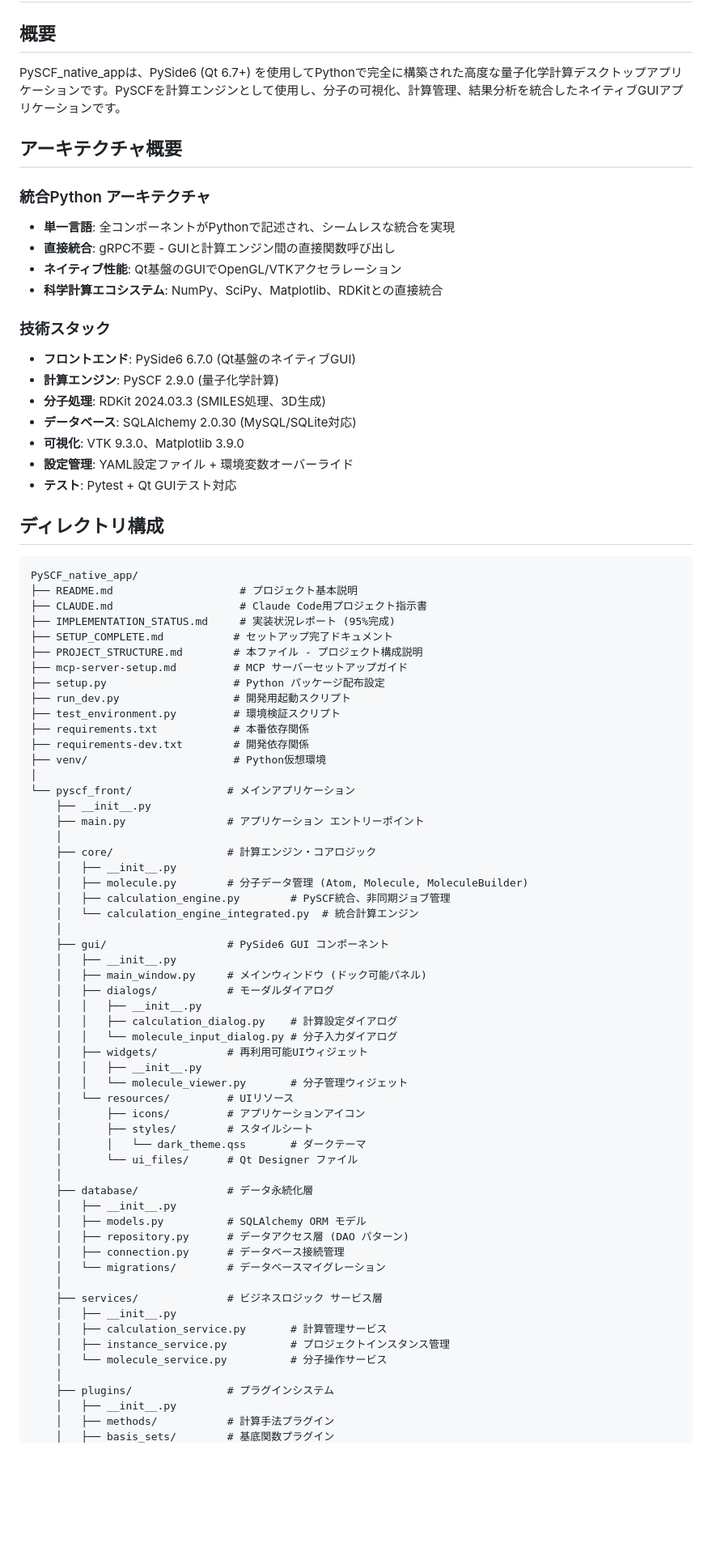
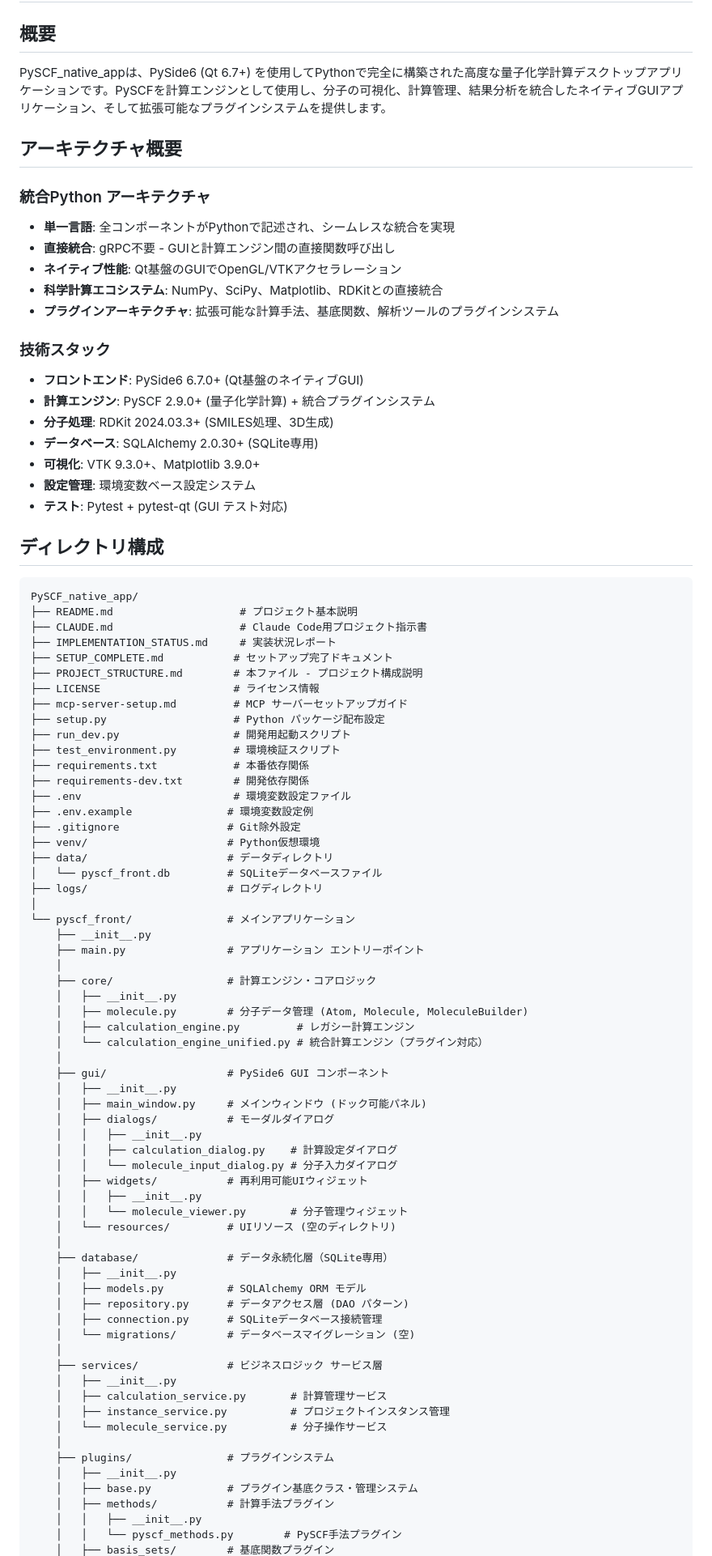
Before and after one commit to kam6y/PySCF_front, a Markdown page: PROJECT_STRUCTURE.md, the part around one of its changes. Shown at 81% size. Rendered like a GitHub page; blank space fills up the shorter version.

```diff
--- a/PROJECT_STRUCTURE.md
+++ b/PROJECT_STRUCTURE.md
@@ -2,7 +2,7 @@
 
 ## 概要
 
-PySCF_native_appは、PySide6 (Qt 6.7+) を使用してPythonで完全に構築された高度な量子化学計算デスクトップアプリケーションです。PySCFを計算エンジンとして使用し、分子の可視化、計算管理、結果分析を統合したネイティブGUIアプリケーションです。
+PySCF_native_appは、PySide6 (Qt 6.7+) を使用してPythonで完全に構築された高度な量子化学計算デスクトップアプリケーションです。PySCFを計算エンジンとして使用し、分子の可視化、計算管理、結果分析を統合したネイティブGUIアプリケーション、そして拡張可能なプラグインシステムを提供します。
 
 ## アーキテクチャ概要
 
@@ -11,15 +11,16 @@ PySCF_native_appは、PySide6 (Qt 6.7+) を使用してPythonで完全に構築
 - **直接統合**: gRPC不要 - GUIと計算エンジン間の直接関数呼び出し
 - **ネイティブ性能**: Qt基盤のGUIでOpenGL/VTKアクセラレーション
 - **科学計算エコシステム**: NumPy、SciPy、Matplotlib、RDKitとの直接統合
+- **プラグインアーキテクチャ**: 拡張可能な計算手法、基底関数、解析ツールのプラグインシステム
 
 ### 技術スタック
-- **フロントエンド**: PySide6 6.7.0 (Qt基盤のネイティブGUI)
-- **計算エンジン**: PySCF 2.9.0 (量子化学計算)
-- **分子処理**: RDKit 2024.03.3 (SMILES処理、3D生成)
-- **データベース**: SQLAlchemy 2.0.30 (MySQL/SQLite対応)
-- **可視化**: VTK 9.3.0、Matplotlib 3.9.0
-- **設定管理**: YAML設定ファイル + 環境変数オーバーライド
-- **テスト**: Pytest + Qt GUIテスト対応
+- **フロントエンド**: PySide6 6.7.0+ (Qt基盤のネイティブGUI)
+- **計算エンジン**: PySCF 2.9.0+ (量子化学計算) + 統合プラグインシステム
+- **分子処理**: RDKit 2024.03.3+ (SMILES処理、3D生成)
+- **データベース**: SQLAlchemy 2.0.30+ (SQLite専用)
+- **可視化**: VTK 9.3.0+、Matplotlib 3.9.0+
+- **設定管理**: 環境変数ベース設定システム
+- **テスト**: Pytest + pytest-qt (GUI テスト対応)
 
 ## ディレクトリ構成
 
@@ -27,16 +28,23 @@ PySCF_native_appは、PySide6 (Qt 6.7+) を使用してPythonで完全に構築
 PySCF_native_app/
 ├── README.md                    # プロジェクト基本説明
 ├── CLAUDE.md                    # Claude Code用プロジェクト指示書
-├── IMPLEMENTATION_STATUS.md     # 実装状況レポート (95%完成)
+├── IMPLEMENTATION_STATUS.md     # 実装状況レポート
 ├── SETUP_COMPLETE.md           # セットアップ完了ドキュメント
 ├── PROJECT_STRUCTURE.md        # 本ファイル - プロジェクト構成説明
+├── LICENSE                     # ライセンス情報
 ├── mcp-server-setup.md         # MCP サーバーセットアップガイド
 ├── setup.py                    # Python パッケージ配布設定
 ├── run_dev.py                  # 開発用起動スクリプト
 ├── test_environment.py         # 環境検証スクリプト
 ├── requirements.txt            # 本番依存関係
 ├── requirements-dev.txt        # 開発依存関係
-├── venv/                       # Python仮想環境
+├── .env                        # 環境変数設定ファイル
+├── .env.example               # 環境変数設定例
+├── .gitignore                 # Git除外設定
+├── venv/                      # Python仮想環境
+├── data/                      # データディレクトリ
+│   └── pyscf_front.db         # SQLiteデータベースファイル
+├── logs/                      # ログディレクトリ
 │
 └── pyscf_front/               # メインアプリケーション
     ├── __init__.py
@@ -45,8 +53,8 @@ PySCF_native_app/
     ├── core/                  # 計算エンジン・コアロジック
     │   ├── __init__.py
     │   ├── molecule.py        # 分子データ管理 (Atom, Molecule, MoleculeBuilder)
-    │   ├── calculation_engine.py        # PySCF統合、非同期ジョブ管理
-    │   └── calculation_engine_integrated.py  # 統合計算エンジン
+    │   ├── calculation_engine.py         # レガシー計算エンジン
+    │   └── calculation_engine_unified.py # 統合計算エンジン（プラグイン対応）
     │
     ├── gui/                   # PySide6 GUI コンポーネント
     │   ├── __init__.py
@@ -58,18 +66,14 @@ PySCF_native_app/
     │   ├── widgets/           # 再利用可能UIウィジェット
     │   │   ├── __init__.py
     │   │   └── molecule_viewer.py       # 分子管理ウィジェット
-    │   └── resources/         # UIリソース
-    │       ├── icons/         # アプリケーションアイコン
-    │       ├── styles/        # スタイルシート
-    │       │   └── dark_theme.qss       # ダークテーマ
-    │       └── ui_files/      # Qt Designer ファイル
+    │   └── resources/         # UIリソース (空のディレクトリ)
     │
-    ├── database/              # データ永続化層
+    ├── database/              # データ永続化層（SQLite専用）
     │   ├── __init__.py
     │   ├── models.py          # SQLAlchemy ORM モデル
     │   ├── repository.py      # データアクセス層 (DAO パターン)
-    │   ├── connection.py      # データベース接続管理
-    │   └── migrations/        # データベースマイグレーション
+    │   ├── connection.py      # SQLiteデータベース接続管理
+    │   └── migrations/        # データベースマイグレーション (空)
     │
     ├── services/              # ビジネスロジック サービス層
     │   ├── __init__.py
@@ -79,5 +83,8 @@ PySCF_native_app/
     │
     ├── plugins/               # プラグインシステム
     │   ├── __init__.py
+    │   ├── base.py            # プラグイン基底クラス・管理システム
     │   ├── methods/           # 計算手法プラグイン
+    │   │   ├── __init__.py
+    │   │   └── pyscf_methods.py        # PySCF手法プラグイン
     │   ├── basis_sets/        # 基底関数プラグイン
```
Also changed, not shown: other parts of PROJECT_STRUCTURE.md (+143 -54 lines).
